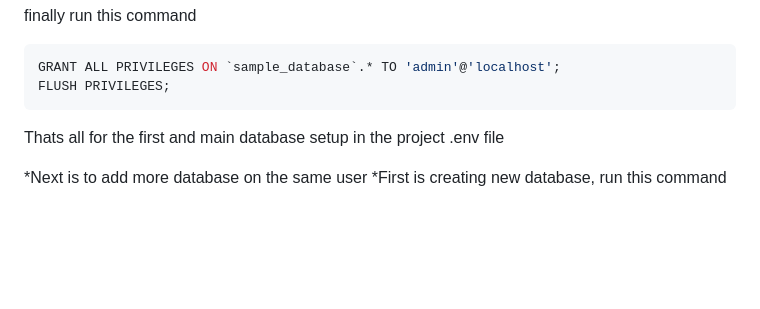
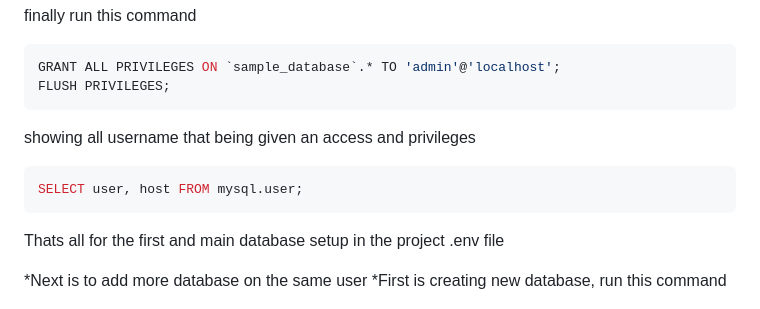
Before and after one commit to IT-Sysdev-2023/Account-Receivable, a Markdown page: README.md, the part around the change. Drawn GitHub-style; blank space fills up the shorter version.

Commit message:
Update README with user access SQL command
Added SQL command to show users with privileges.

````diff
--- a/README.md
+++ b/README.md
@@ -149,7 +149,10 @@ finally run this command
 GRANT ALL PRIVILEGES ON `sample_database`.* TO 'admin'@'localhost';
 FLUSH PRIVILEGES;
 ```
-
+showing all username that being given an access and privileges
+```bash
+SELECT user, host FROM mysql.user;
+```
 Thats all for the first and main database setup in the project .env file
 
 *Next is to add more database on the same user
````
